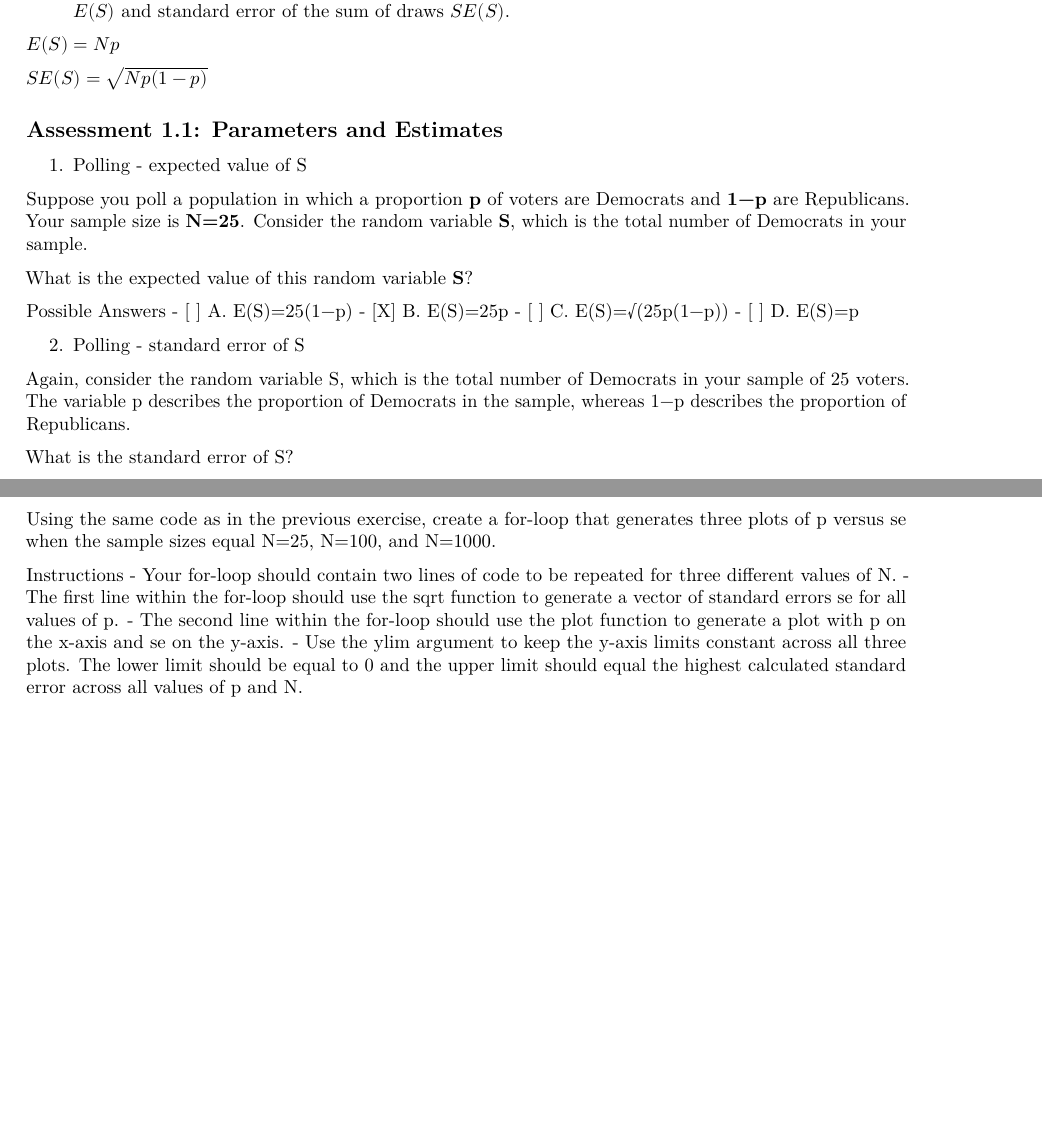
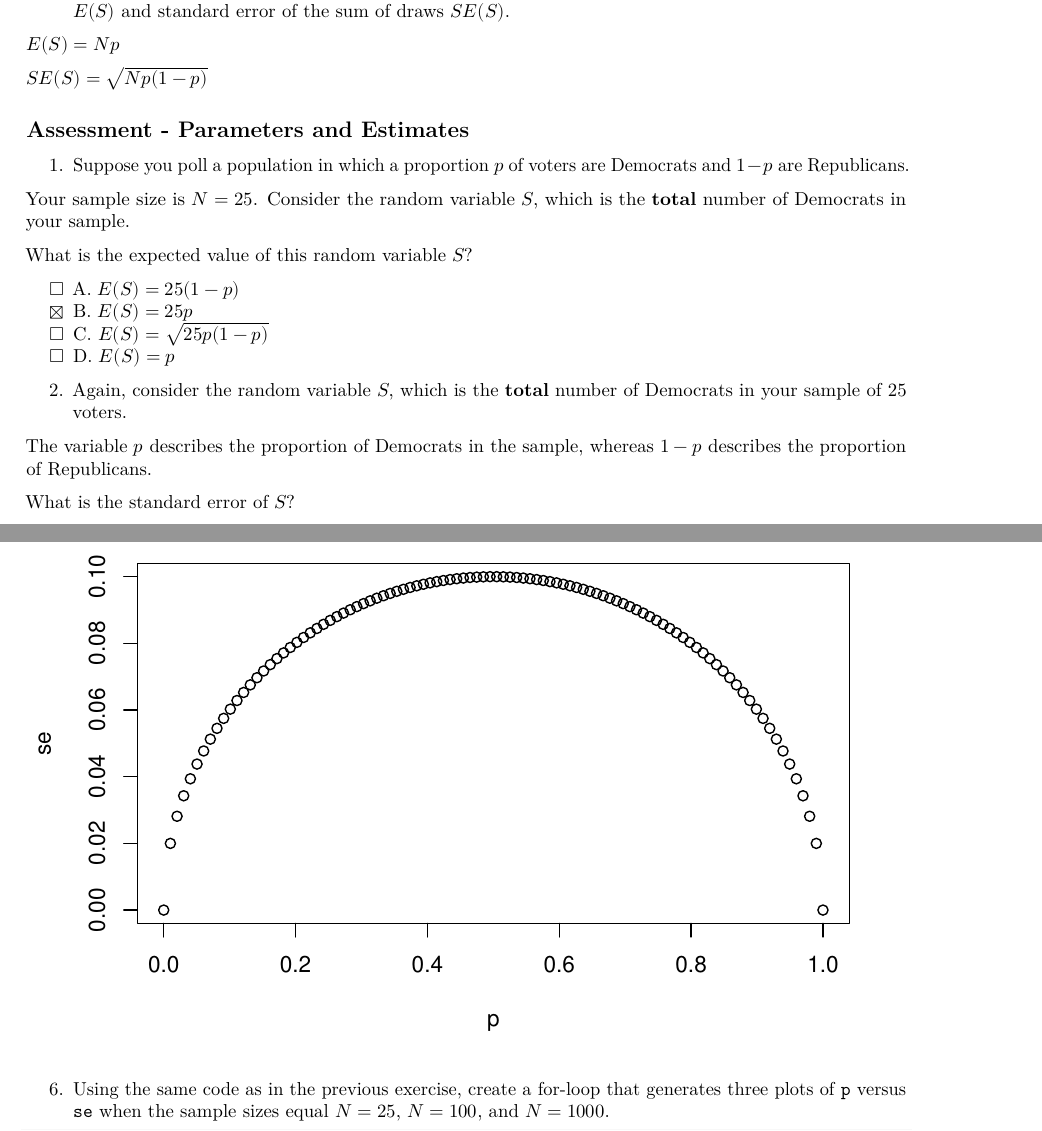
Before and after one commit to 1965Eric/HarvardX-PH125.4x-Data-Science-Inference-and-Modeling, an R Markdown document (Data_Science_Inference_and_Modeling.Rmd): two parts of pages 4 and 5 of 51 before the commit and two parts of pages 4 and 6 of 54 after it, joined at a grey line, cut so that both start at the same text, the shorter picture padded with empty space. Rendered offline with R 4.5, knitr and Pandoc, then LaTeX, with nearby package versions; code that draws random numbers runs with fixed seeds of ours.

Commit message:
Update Data_Science_Inference_and_Modeling.Rmd

````diff
--- a/Data_Science_Inference_and_Modeling.Rmd
+++ b/Data_Science_Inference_and_Modeling.Rmd
@@ -147,36 +147,3 @@ $E(S) = Np$
 
 $SE(S) = \sqrt{Np(1-p)}$
 
-## Assessment 1.1: Parameters and Estimates
-
-1. Polling - expected value of S
-
-Suppose you poll a population in which a proportion **p** of voters are Democrats and **1−p** are Republicans. Your sample size is **N=25**. Consider the random variable **S**, which is the total number of Democrats in your sample.
-
-What is the expected value of this random variable **S**?
-
-Possible Answers
-- [ ] A.  E(S)=25(1−p)
-- [X] B.  E(S)=25p
-- [ ] C.  E(S)=√(25p(1−p))
-- [ ] D.  E(S)=p
-
-2. Polling - standard error of S
-
-Again, consider the random variable S, which is the total number of Democrats in your sample of 25 voters. The variable p describes the proportion of Democrats in the sample, whereas 1−p describes the proportion of Republicans.
-
-What is the standard error of S?
-
-Possible Answers
-- [ ] A.  SE(S)=25p(1−p)
-- [ ] B.  SE(S)=√25p
-- [ ] C.  SE(S)=25(1−p)
-- [X] D.  SE(S)=√(25p(1−p))
-
-3. Polling - expected value of X-bar
-
-Consider the random variable **S/N**, which is equivalent to the sample average that we have been denoting as **X̄**. The variable **N** represents the sample size and **p** is the proportion of Democrats in the population.
-
-What is the expected value of **X̄**?
-
-Possible Answers
@@ -186,11 +149,0 @@ Possible Answers
-- [ ] D.  E(X̄)=1−p
-
-4. Polling - standard error of X-bar
-
-What is the standard error of the sample average, **X̄**?
-
-The variable **N** represents the sample size and **p** is the proportion of Democrats in the population.
-
-Possible Answers
-- [ ] A.  SE(X̄)=√(Np(1−p))
-- [X] B.  SE(X̄)=√(p(1−p)/N)
@@ -206,5 +150,49 @@ Plot se versus p for the 100 different proportions.
-Instructions
-- Use the seq function to generate a vector of 100 values of p that range from 0 to 1.
-- Use the sqrt function to generate a vector of standard errors for all values of p.
-- Use the plot function to generate a plot with p on the x-axis and se on the y-axis.
-```
+## Assessment - Parameters and Estimates
+
+1. Suppose you poll a population in which a proportion $p$ of voters are Democrats and $1-p$ are Republicans.
+
+Your sample size is $N = 25$. Consider the random variable $S$, which is the **total** number of Democrats in your sample.
+
+What is the expected value of this random variable $S$?
+
+- [ ] A.  $E(S) = 25(1−p)$
+- [X] B.  $E(S) = 25p$
+- [ ] C.  $E(S) = \sqrt{25p(1−p)}$
+- [ ] D.  $E(S) = p$
+
+2. Again, consider the random variable $S$, which is the **total** number of Democrats in your sample of 25 voters.
+
+The variable $p$ describes the proportion of Democrats in the sample, whereas $1-p$ describes the proportion of Republicans.
+
+What is the standard error of $S$?
+
+- [ ] A.  $SE(S) = 25p(1−p)$
+- [ ] B.  $SE(S) = \sqrt{25p}$
+- [ ] C.  SE(S) = 25(1−p)$
+- [X] D.  SE(S) = \sqrt{25p(1−p)}$
+
+3. Consider the random variable $S/N$, which is equivalent to the sample average that we have been denoting as $\overline{X}$.
+
+The variable $N$ represents the sample size and $p$ is the proportion of Democrats in the population.
+
+What is the expected value of $\overline{X}$?
+
+- [X] A.  $E(\overline{X}) = p$
+- [ ] B.  $E(\overline{X}) = Np$
+- [ ] C.  $E(\overline{X}) = N(1−p)$
+- [ ] D.  $E(\overline{X}) = 1−p$
+
+4. What is the standard error of the sample average, $\overline{X}$?
+
+The variable $N$ represents the sample size and $p$ is the proportion of Democrats in the population.
+
+- [ ] A.  $SE(\overline{X}) = \sqrt{Np(1−p)}$
+- [X] B.  $SE(\overline{X}) = \sqrt{p(1−p)/N}$
+- [ ] C.  $SE(\overline{X}) = \sqrt{p(1−p)}$
+- [ ] D.  $SE(\overline{X}) = \sqrt N$
+
+5. Write a line of code that calculates the standard error ```se``` of a sample average when you poll 25 people in the population.
+
+Generate a sequence of 100 proportions of Democrats ```p``` that vary from 0 (no Democrats) to 1 (all Democrats).
+
+Plot ```se``` versus ```p``` for the 100 different proportions.
@@ -220,18 +210,10 @@ se <- sqrt(p * (1 - p)/N)
 # Plot `p` on the x-axis and `se` on the y-axis
 plot(p,se)
 ```
-![index](https://user-images.githubusercontent.com/17474099/76228027-7931be00-6220-11ea-8096-8f017f7ed223.png)
-
-6. Multiple plots of se versus p
-
-Using the same code as in the previous exercise, create a for-loop that generates three plots of p versus se when the sample sizes equal N=25, N=100, and N=1000.
-
-Instructions
-- Your for-loop should contain two lines of code to be repeated for three different values of N.
-- The first line within the for-loop should use the sqrt function to generate a vector of standard errors se for all values of p.
-- The second line within the for-loop should use the plot function to generate a plot with p on the x-axis and se on the y-axis.
-- Use the ylim argument to keep the y-axis limits constant across all three plots. The lower limit should be equal to 0 and the upper limit should equal the highest calculated standard error across all values of p and N.
-```
+
+6. Using the same code as in the previous exercise, create a for-loop that generates three plots of ```p``` versus ```se``` when the sample sizes equal $N = 25$, $N = 100$, and $N = 1000$.
+
+```{r}
 # The vector `p` contains 100 proportions of Democrats ranging from 0 to 1 using the `seq` function
 p <- seq(0, 1, length = 100)
 
@@ -239,9 +221,10 @@ p <- seq(0, 1, length = 100)
 sample_sizes <- c(25, 100, 1000)
 
 # Write a for-loop that calculates the standard error `se` for every value of `p` for each of the three samples sizes `N` in the vector `sample_sizes`. Plot the three graphs, using the `ylim` argument to standardize the y-axis across all three plots.
-for(N in sample_sizes){
-  se <- sqrt(p*(1-p)/N)
-  plot(p, se, ylim = c(0,0.5/sqrt(25)))
+for (N in sample_sizes)
+{
+se <- sqrt(p * (1 - p)/N)
+plot(p,se,ylim = c(0,0.1))
 }
 ```
 
@@ -260,4 +230,0 @@ Which derivation correctly uses the rules we learned about sums of random variab
-Possible Answers
-- [ ] A.  E[X̄−(1−X̄)]=E[2X̄−1]=2E[X̄]−1=N(2p−1)=Np−N(1−p)
-- [ ] B.  E[X̄−(1−X̄)]=E[X̄−1]=E[X̄]−1=p−1
-- [ ] C.  E[X̄−(1−X̄)]=E[2X̄−1]=2E[X̄]−1=2√(p(1−p))−1=p−(1−p)
@@ -272 +230,0 @@ Which derivation correctly uses the rules we learned about sums of random variab
-Possible Answers
@@ -278,6 +231,3 @@ Possible Answers
-9. Standard error of the spread
-
-Say the actual proportion of Democratic voters is p=0.45. In this case, the Republican party is winning by a relatively large margin of d=−0.1, or a 10% margin of victory. What is the standard error of the spread 2X̄−1 in this case?
-
-Use the sqrt function to calculate the standard error of the spread 2X̄−1.
-```
+7. Our estimate for the difference in proportions of Democrats and Republicans is $d = \overline{X} − (1 − \overline{X})$.
+
+Which derivation correctly uses the rules we learned about sums of random variables and scaled random variables to derive the expected value of $d$
@@ -283,0 +242 @@ Use the sqrt function to calculate the standard error of the spread 2X̄−1.
+Which derivation correctly uses the rules we learned about sums of random variables and scaled random variables to derive the standard error of $d$?
@@ -284,3 +249,8 @@ Use the sqrt function to calculate the standard error of the spread 2X̄−1.
+9. Say the actual proportion of Democratic voters is $p = 0.45$.
+
+In this case, the Republican party is winning by a relatively large margin of $d = -0.1$, or a 10% margin of victory. What is the standard error of the spread $2 \overline{X} − 1$ in this case?
+
+```{r}
 # `N` represents the number of people polled
 N <- 25
 
@@ -288,4 +258,4 @@ N <- 25
 p <- 0.45
 
 # Calculate the standard error of the spread. Print this value to the console.
-2*sqrt(p*(1-p)/N)
+2*sqrt((p*(1-p)/N))
````
Also changed, not shown: Data_Science_Inference_and_Modeling.Rmd (73 more changed lines).
